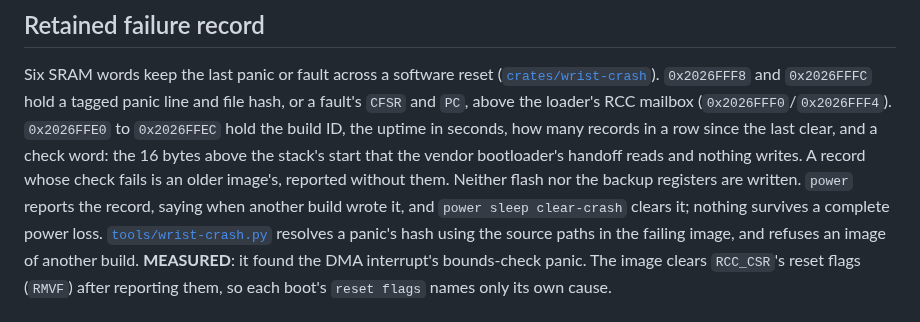
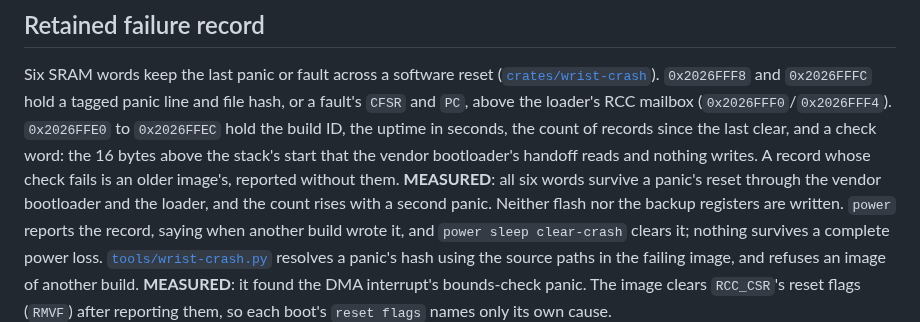
Before and after one commit to tobymurray/wrist-rs, a Markdown page: HARDWARE.md, the part around the change. Rendered like a GitHub page.

Commit message:
HARDWARE: the crash record's six words survive a panic's reset, measured

```diff
--- a/HARDWARE.md
+++ b/HARDWARE.md
@@ -450,10 +450,11 @@ unplug and the plug, and `samples` by one a minute.
 Six SRAM words keep the last panic or fault across a software reset
 ([`crates/wrist-crash`](crates/wrist-crash)). `0x2026FFF8` and `0x2026FFFC` hold a tagged panic line and file
 hash, or a fault's `CFSR` and `PC`, above the loader's RCC mailbox (`0x2026FFF0`/`0x2026FFF4`).
-`0x2026FFE0` to `0x2026FFEC` hold the build ID, the uptime in seconds, how many records in a
-row since the last clear, and a check word: the 16 bytes above the stack's start that the
+`0x2026FFE0` to `0x2026FFEC` hold the build ID, the uptime in seconds, the count of records
+since the last clear, and a check word: the 16 bytes above the stack's start that the
 vendor bootloader's handoff reads and nothing writes. A record whose check fails is an
-older image's, reported without them. Neither flash nor the backup registers are written.
+older image's, reported without them. **MEASURED**: all six words survive a panic's reset
+through the vendor bootloader and the loader, and the count rises with a second panic. Neither flash nor the backup registers are written.
 `power` reports the record, saying when another build wrote it, and `power sleep
 clear-crash` clears it; nothing survives a complete power loss. [`tools/wrist-crash.py`](tools/wrist-crash.py)
 resolves a panic's hash using the source paths in the failing image, and refuses an image
```
